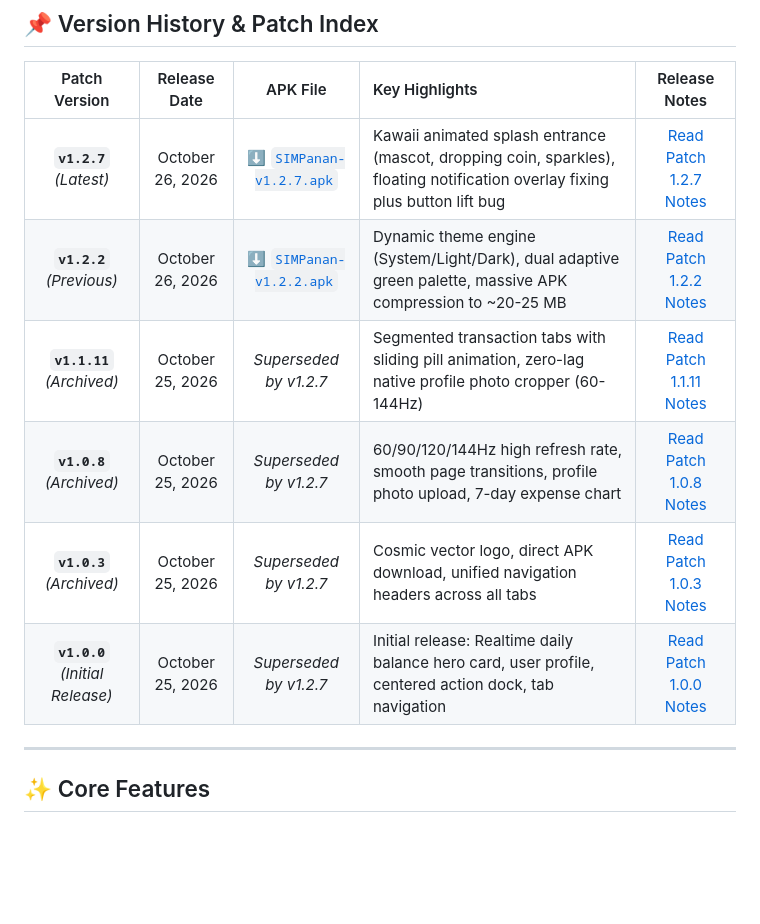
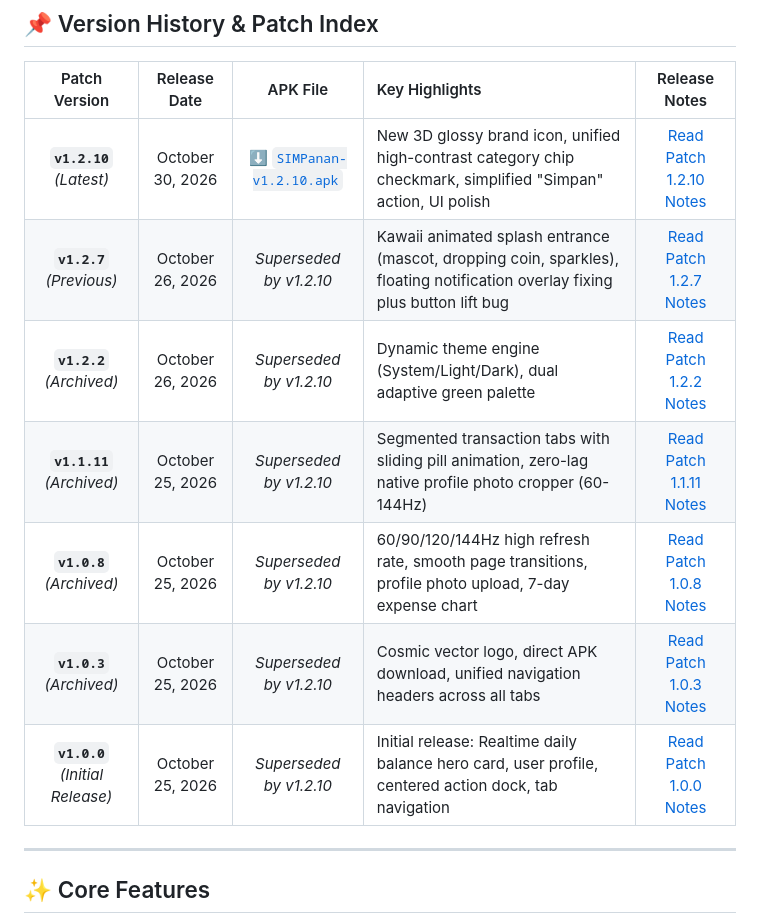
Before and after one commit to kevinvanmerligt/SIMPanan, a Markdown page: README.md, the part around the change printed below. Rendered like a GitHub page; blank space fills up the shorter version.

```diff
--- a/README.md
+++ b/README.md
@@ -77,12 +67,13 @@ Download and install the official **SIMPanan v1.2.7** APK directly onto your And
 
 | Patch Version | Release Date | APK File | Key Highlights | Release Notes |
 | :---: | :---: | :---: | :--- | :---: |
-| **`v1.2.7`** *(Latest)* | October 26, 2026 | [⬇️ `SIMPanan-v1.2.7.apk`](https://raw.githubusercontent.com/kevinvanmerligt/SIMPanan/main/patch/SIMPanan-v1.2.7.apk) | Kawaii animated splash entrance (mascot, dropping coin, sparkles), floating notification overlay fixing plus button lift bug | [Read Patch 1.2.7 Notes](./patch/patch-1.2.7.md) |
-| **`v1.2.2`** *(Previous)* | October 26, 2026 | [⬇️ `SIMPanan-v1.2.2.apk`](https://raw.githubusercontent.com/kevinvanmerligt/SIMPanan/main/patch/SIMPanan-v1.2.2.apk) | Dynamic theme engine (System/Light/Dark), dual adaptive green palette, massive APK compression to ~20-25 MB | [Read Patch 1.2.2 Notes](./patch/patch-1.2.2.md) |
-| **`v1.1.11`** *(Archived)* | October 25, 2026 | *Superseded by v1.2.7* | Segmented transaction tabs with sliding pill animation, zero-lag native profile photo cropper (60-144Hz) | [Read Patch 1.1.11 Notes](./patch/patch-1.1.11.md) |
-| **`v1.0.8`** *(Archived)* | October 25, 2026 | *Superseded by v1.2.7* | 60/90/120/144Hz high refresh rate, smooth page transitions, profile photo upload, 7-day expense chart | [Read Patch 1.0.8 Notes](./patch/patch-1.0.8.md) |
-| **`v1.0.3`** *(Archived)* | October 25, 2026 | *Superseded by v1.2.7* | Cosmic vector logo, direct APK download, unified navigation headers across all tabs | [Read Patch 1.0.3 Notes](./patch/patch-1.0.3.md) |
-| **`v1.0.0`** *(Initial Release)* | October 25, 2026 | *Superseded by v1.2.7* | Initial release: Realtime daily balance hero card, user profile, centered action dock, tab navigation | [Read Patch 1.0.0 Notes](./patch/patch-1.0.0.md) |
+| **`v1.2.10`** *(Latest)* | October 30, 2026 | [⬇️ `SIMPanan-v1.2.10.apk`](https://raw.githubusercontent.com/kevinvanmerligt/SIMPanan/main/patch/SIMPanan-v1.2.10.apk) | New 3D glossy brand icon, unified high-contrast category chip checkmark, simplified "Simpan" action, UI polish | [Read Patch 1.2.10 Notes](./patch/patch-1.2.10.md) |
+| **`v1.2.7`** *(Previous)* | October 26, 2026 | *Superseded by v1.2.10* | Kawaii animated splash entrance (mascot, dropping coin, sparkles), floating notification overlay fixing plus button lift bug | [Read Patch 1.2.7 Notes](./patch/patch-1.2.7.md) |
+| **`v1.2.2`** *(Archived)* | October 26, 2026 | *Superseded by v1.2.10* | Dynamic theme engine (System/Light/Dark), dual adaptive green palette | [Read Patch 1.2.2 Notes](./patch/patch-1.2.2.md) |
+| **`v1.1.11`** *(Archived)* | October 25, 2026 | *Superseded by v1.2.10* | Segmented transaction tabs with sliding pill animation, zero-lag native profile photo cropper (60-144Hz) | [Read Patch 1.1.11 Notes](./patch/patch-1.1.11.md) |
+| **`v1.0.8`** *(Archived)* | October 25, 2026 | *Superseded by v1.2.10* | 60/90/120/144Hz high refresh rate, smooth page transitions, profile photo upload, 7-day expense chart | [Read Patch 1.0.8 Notes](./patch/patch-1.0.8.md) |
+| **`v1.0.3`** *(Archived)* | October 25, 2026 | *Superseded by v1.2.10* | Cosmic vector logo, direct APK download, unified navigation headers across all tabs | [Read Patch 1.0.3 Notes](./patch/patch-1.0.3.md) |
+| **`v1.0.0`** *(Initial Release)* | October 25, 2026 | *Superseded by v1.2.10* | Initial release: Realtime daily balance hero card, user profile, centered action dock, tab navigation | [Read Patch 1.0.0 Notes](./patch/patch-1.0.0.md) |
 
 ---
 
```
Also changed, not shown: other parts of README.md (+26 -96 lines), patch/README.md (+7 -6 lines), patch/patch-1.2.10.md (added, +40 -0 lines), assets/images/logo.png, 15 other files.
